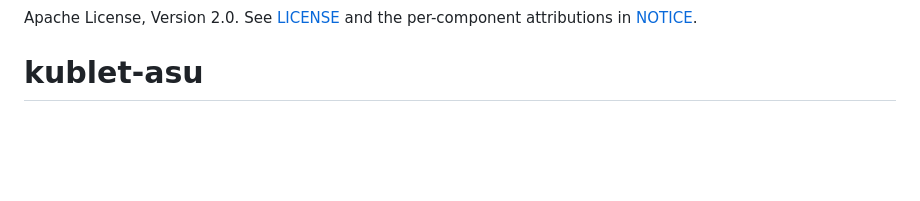
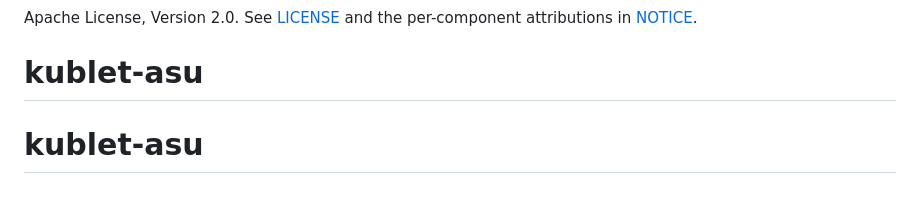
Before and after one commit to Author-ARK/kublet-cube, a Markdown page: README.md, the part around the change. GitHub-like rendering; blank space fills up the shorter version.

```diff
--- a/README.md
+++ b/README.md
@@ -167,3 +167,4 @@ If you spot code in this repo descended from a project not listed in
 Apache License, Version 2.0. See [LICENSE](LICENSE) and the per-component
 attributions in [NOTICE](NOTICE).
 # kublet-asu
+# kublet-asu
```
